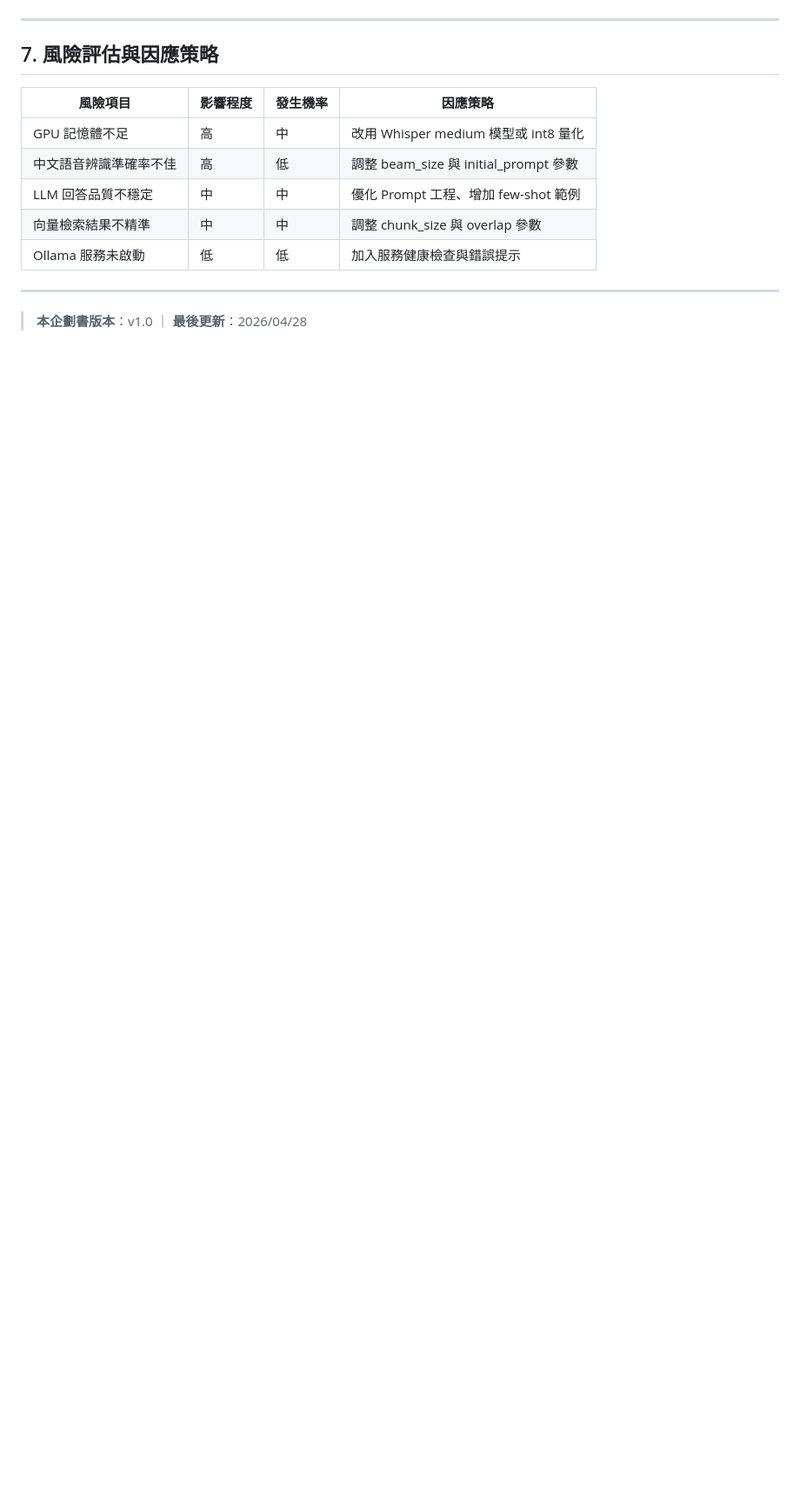
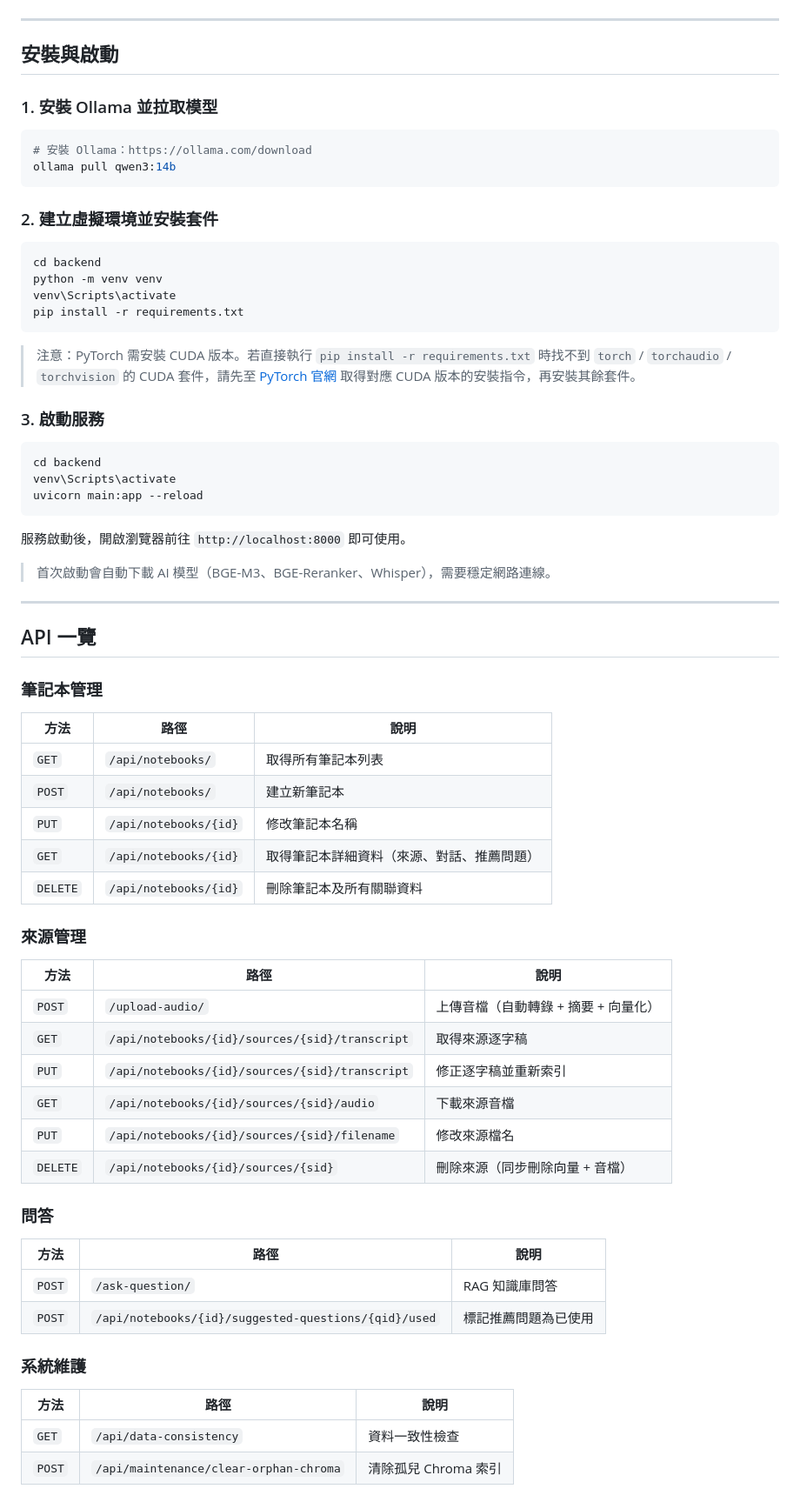
Before and after one commit to victorhi2005-lang/VoiceRAG, a Markdown page: README.md, the part around one of its changes. Shown at 87% size. Rendered like a GitHub page; blank space fills up the shorter version.

````diff
--- a/README.md
+++ b/README.md
@@ -386,16 +183,74 @@ gantt
 
 ---
 
-## 7. 風險評估與因應策略
+## 安裝與啟動
 
-| 風險項目 | 影響程度 | 發生機率 | 因應策略 |
-|----------|----------|----------|----------|
-| GPU 記憶體不足 | 高 | 中 | 改用 Whisper medium 模型或 int8 量化 |
-| 中文語音辨識準確率不佳 | 高 | 低 | 調整 beam_size 與 initial_prompt 參數 |
-| LLM 回答品質不穩定 | 中 | 中 | 優化 Prompt 工程、增加 few-shot 範例 |
-| 向量檢索結果不精準 | 中 | 中 | 調整 chunk_size 與 overlap 參數 |
-| Ollama 服務未啟動 | 低 | 低 | 加入服務健康檢查與錯誤提示 |
+### 1. 安裝 Ollama 並拉取模型
+
+```bash
+# 安裝 Ollama：https://ollama.com/download
+ollama pull qwen3:14b
+```
+
+### 2. 建立虛擬環境並安裝套件
+
+```bash
+cd backend
+python -m venv venv
+venv\Scripts\activate
+pip install -r requirements.txt
+```
+
+> 注意：PyTorch 需安裝 CUDA 版本。若直接執行 `pip install -r requirements.txt` 時找不到 `torch` / `torchaudio` / `torchvision` 的 CUDA 套件，請先至 [PyTorch 官網](https://pytorch.org/) 取得對應 CUDA 版本的安裝指令，再安裝其餘套件。
+
+### 3. 啟動服務
+
+```bash
+cd backend
+venv\Scripts\activate
+uvicorn main:app --reload
+```
+
+服務啟動後，開啟瀏覽器前往 `http://localhost:8000` 即可使用。
+
+> 首次啟動會自動下載 AI 模型（BGE-M3、BGE-Reranker、Whisper），需要穩定網路連線。
 
 ---
 
-> **本企劃書版本**：v1.0 ｜ **最後更新**：2026/04/28
+## API 一覽
+
+### 筆記本管理
+
+| 方法 | 路徑 | 說明 |
+|------|------|------|
+| `GET` | `/api/notebooks/` | 取得所有筆記本列表 |
+| `POST` | `/api/notebooks/` | 建立新筆記本 |
+| `PUT` | `/api/notebooks/{id}` | 修改筆記本名稱 |
+| `GET` | `/api/notebooks/{id}` | 取得筆記本詳細資料（來源、對話、推薦問題） |
+| `DELETE` | `/api/notebooks/{id}` | 刪除筆記本及所有關聯資料 |
+
+### 來源管理
+
+| 方法 | 路徑 | 說明 |
+|------|------|------|
+| `POST` | `/upload-audio/` | 上傳音檔（自動轉錄 + 摘要 + 向量化） |
+| `GET` | `/api/notebooks/{id}/sources/{sid}/transcript` | 取得來源逐字稿 |
+| `PUT` | `/api/notebooks/{id}/sources/{sid}/transcript` | 修正逐字稿並重新索引 |
+| `GET` | `/api/notebooks/{id}/sources/{sid}/audio` | 下載來源音檔 |
+| `PUT` | `/api/notebooks/{id}/sources/{sid}/filename` | 修改來源檔名 |
+| `DELETE` | `/api/notebooks/{id}/sources/{sid}` | 刪除來源（同步刪除向量 + 音檔） |
+
+### 問答
+
+| 方法 | 路徑 | 說明 |
+|------|------|------|
+| `POST` | `/ask-question/` | RAG 知識庫問答 |
+| `POST` | `/api/notebooks/{id}/suggested-questions/{qid}/used` | 標記推薦問題為已使用 |
+
+### 系統維護
+
+| 方法 | 路徑 | 說明 |
+|------|------|------|
+| `GET` | `/api/data-consistency` | 資料一致性檢查 |
+| `POST` | `/api/maintenance/clear-orphan-chroma` | 清除孤兒 Chroma 索引 |
+
````
Also changed, not shown: other parts of README.md (+237 -330 lines).
